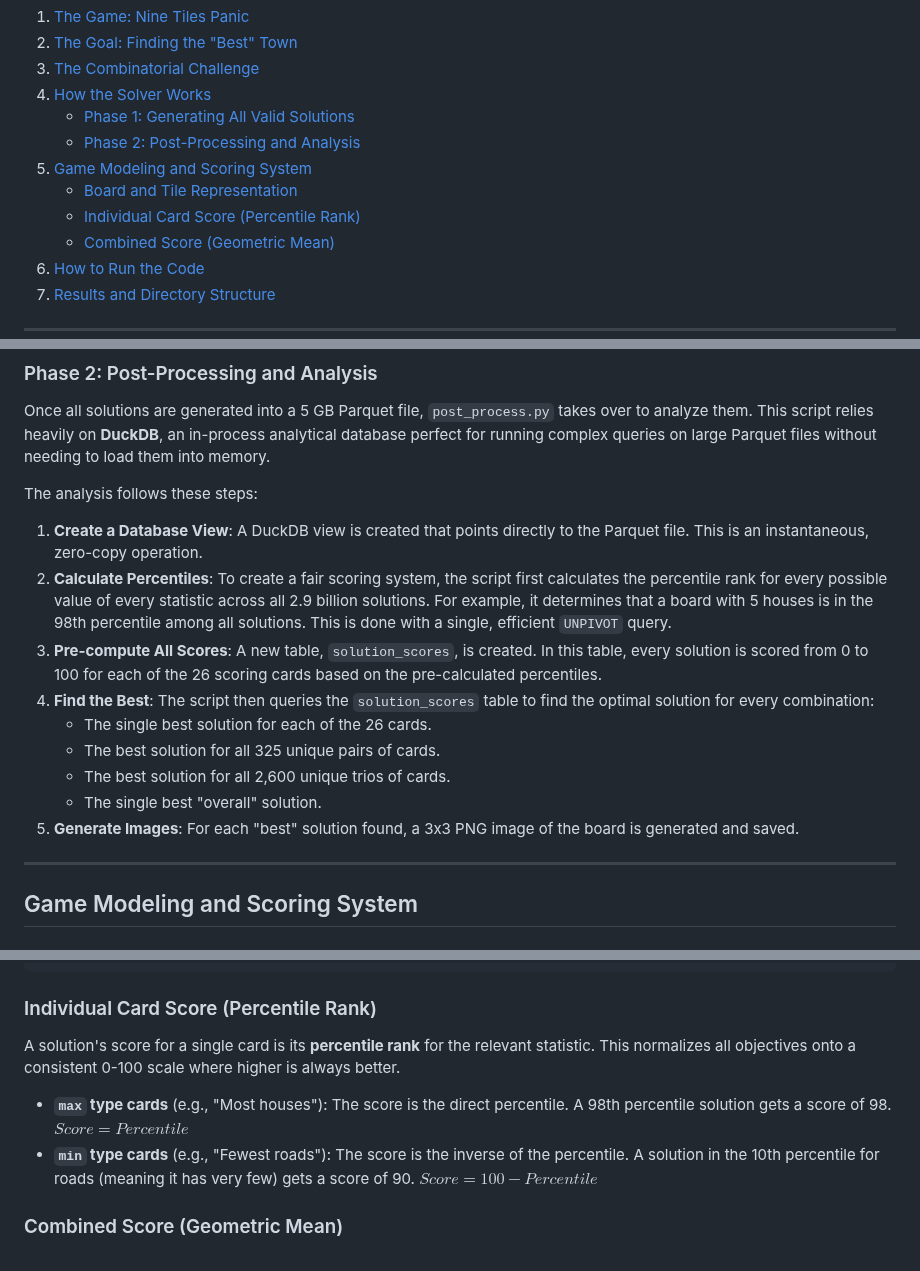
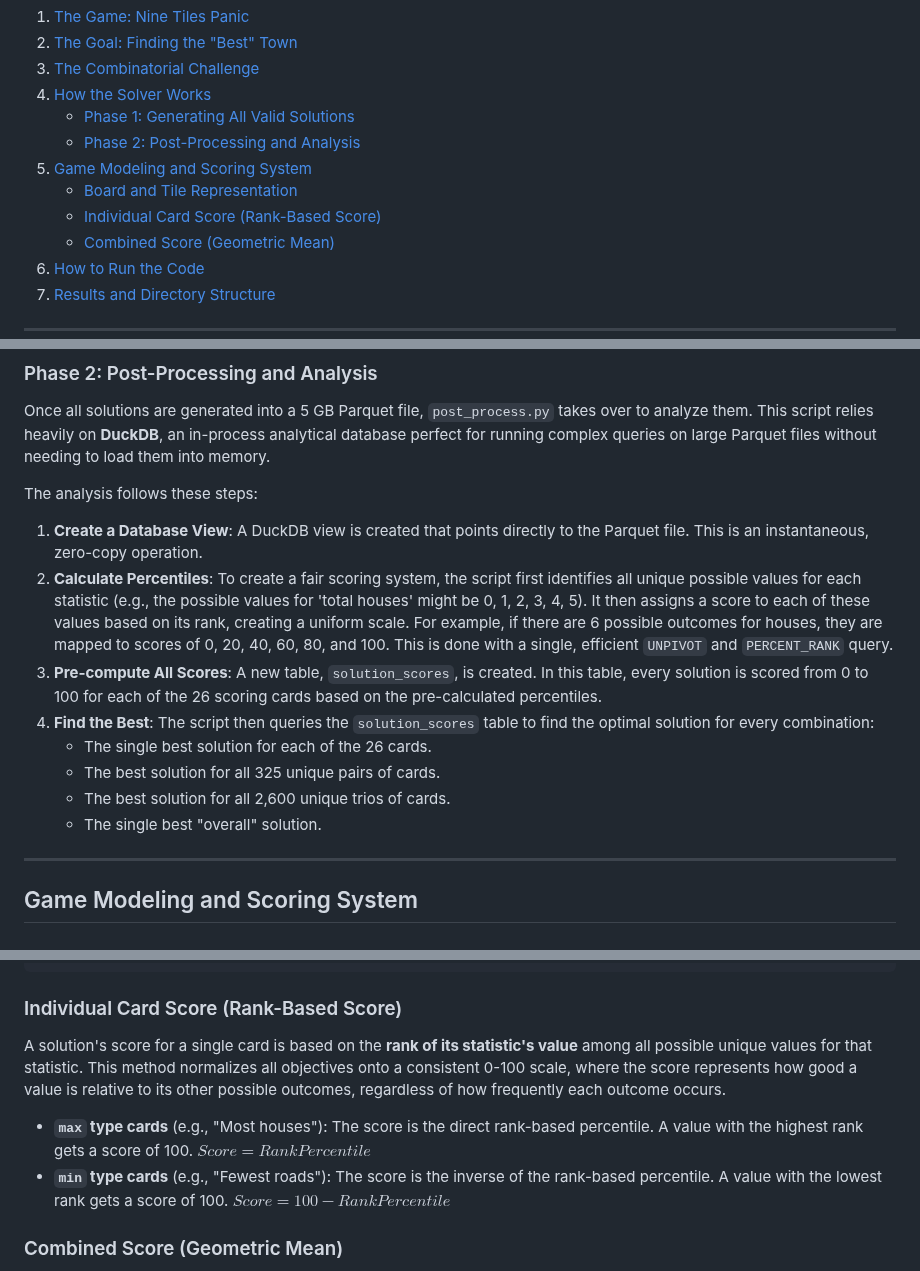
Before and after one commit to rolim520/Nine-Tiles-Panic-Solver, a Markdown page: README.md, 3 parts joined by grey strips. Rendered like a GitHub page.

Commit message:
Add: Readme update

````diff
--- a/README.md
+++ b/README.md
@@ -17,7 +17,7 @@ This repository contains a comprehensive solver and analysis suite for the board
     * [Phase 2: Post-Processing and Analysis](#phase-2-post-processing-and-analysis)
 5.  [Game Modeling and Scoring System](#game-modeling-and-scoring-system)
     * [Board and Tile Representation](#board-and-tile-representation)
-    * [Individual Card Score (Percentile Rank)](#individual-card-score-percentile-rank)
+    * [Individual Card Score (Rank-Based Score)](#individual-card-score-rank-based-score)
     * [Combined Score (Geometric Mean)](#combined-score-geometric-mean)
 6.  [How to Run the Code](#how-to-run-the-code)
 7.  [Results and Directory Structure](#results-and-directory-structure)
@@ -77,14 +77,13 @@ Once all solutions are generated into a 5 GB Parquet file, `post_process.py` tak
 The analysis follows these steps:
 
 1.  **Create a Database View**: A DuckDB view is created that points directly to the Parquet file. This is an instantaneous, zero-copy operation.
-2.  **Calculate Percentiles**: To create a fair scoring system, the script first calculates the percentile rank for every possible value of every statistic across all 2.9 billion solutions. For example, it determines that a board with 5 houses is in the 98th percentile among all solutions. This is done with a single, efficient `UNPIVOT` query.
+2.  **Calculate Percentiles**: To create a fair scoring system, the script first identifies all unique possible values for each statistic (e.g., the possible values for 'total houses' might be 0, 1, 2, 3, 4, 5). It then assigns a score to each of these values based on its rank, creating a uniform scale. For example, if there are 6 possible outcomes for houses, they are mapped to scores of 0, 20, 40, 60, 80, and 100. This is done with a single, efficient `UNPIVOT` and `PERCENT_RANK` query.
 3.  **Pre-compute All Scores**: A new table, `solution_scores`, is created. In this table, every solution is scored from 0 to 100 for each of the 26 scoring cards based on the pre-calculated percentiles.
 4.  **Find the Best**: The script then queries the `solution_scores` table to find the optimal solution for every combination:
       * The single best solution for each of the 26 cards.
       * The best solution for all 325 unique pairs of cards.
       * The best solution for all 2,600 unique trios of cards.
       * The single best "overall" solution.
-5.  **Generate Images**: For each "best" solution found, a 3x3 PNG image of the board is generated and saved.
 
 -----
 
@@ -141,14 +140,14 @@ The analysis follows these steps:
  },
   ```
 
-### Individual Card Score (Percentile Rank)
+### Individual Card Score (Rank-Based Score)
 
-A solution's score for a single card is its **percentile rank** for the relevant statistic. This normalizes all objectives onto a consistent 0-100 scale where higher is always better.
+A solution's score for a single card is based on the **rank of its statistic's value** among all possible unique values for that statistic. This method normalizes all objectives onto a consistent 0-100 scale, where the score represents how good a value is relative to its other possible outcomes, regardless of how frequently each outcome occurs.
 
-  * **`max` type cards** (e.g., "Most houses"): The score is the direct percentile. A 98th percentile solution gets a score of 98.
-    $Score = Percentile$
-  * **`min` type cards** (e.g., "Fewest roads"): The score is the inverse of the percentile. A solution in the 10th percentile for roads (meaning it has very few) gets a score of 90.
-    $Score = 100 - Percentile$
+  * **`max` type cards** (e.g., "Most houses"): The score is the direct rank-based percentile. A value with the highest rank gets a score of 100.
+    $Score = RankPercentile$
+  * **`min` type cards** (e.g., "Fewest roads"): The score is the inverse of the rank-based percentile. A value with the lowest rank gets a score of 100.
+    $Score = 100 - RankPercentile$
 
 ### Combined Score (Geometric Mean)
 
````
Also changed, not shown: other parts of README.md (+1 -1 lines).
